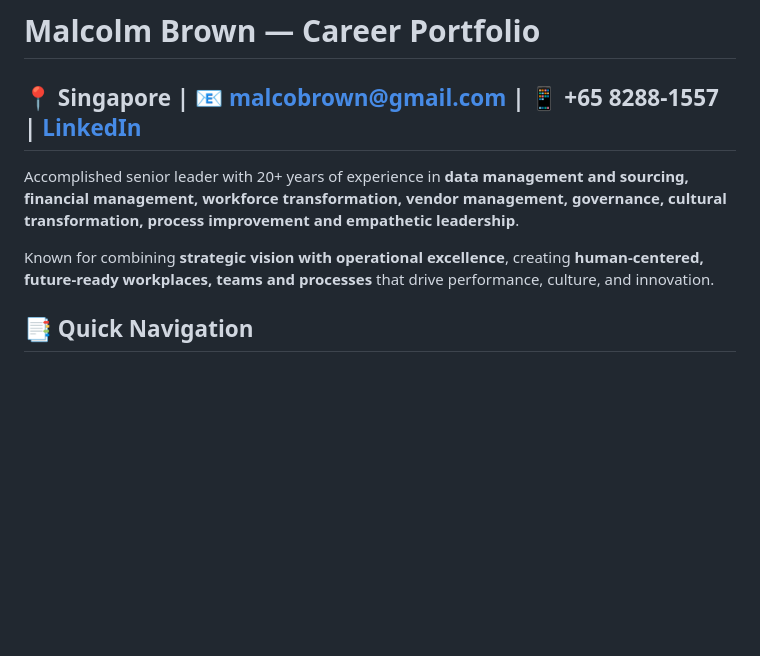
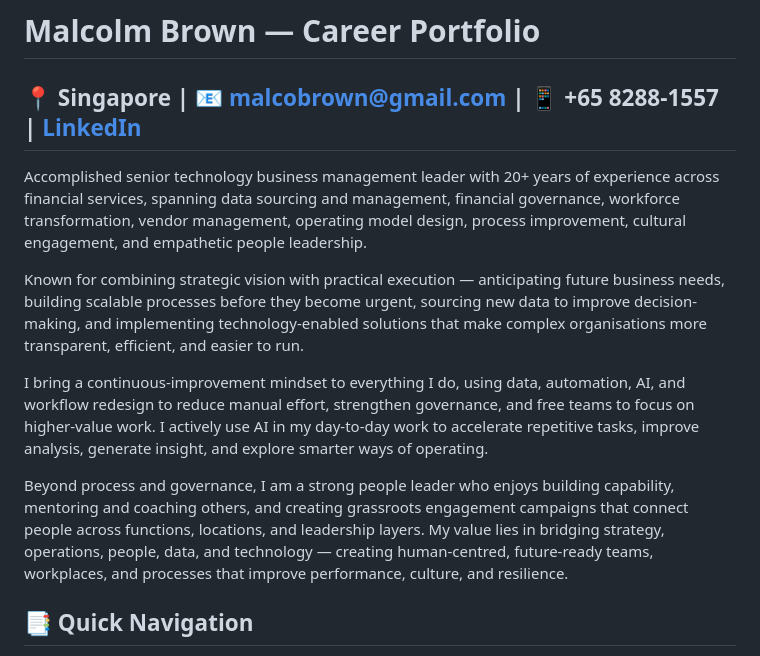
Before and after one commit to malcobrown-dotcom/Malcolm-Brown-CV, a Markdown page: README.md, the part around the change. GitHub-like rendering; blank space fills up the shorter version.

```diff
--- a/README.md
+++ b/README.md
@@ -3,9 +3,13 @@
 📍 Singapore | 📧 malcobrown@gmail.com | 📱 +65 8288-1557 | [LinkedIn](https://www.linkedin.com/in/malcolm-brown-2531529)
 ---
 
-Accomplished senior leader with 20+ years of experience in **data management and sourcing, financial management, workforce transformation, vendor management, governance, cultural transformation, process improvement and empathetic leadership**.
+Accomplished senior technology business management leader with 20+ years of experience across financial services, spanning data sourcing and management, financial governance, workforce transformation, vendor management, operating model design, process improvement, cultural engagement, and empathetic people leadership.
 
-Known for combining **strategic vision with operational excellence**, creating **human-centered, future-ready workplaces, teams and processes** that drive performance, culture, and innovation.
+Known for combining strategic vision with practical execution — anticipating future business needs, building scalable processes before they become urgent, sourcing new data to improve decision-making, and implementing technology-enabled solutions that make complex organisations more transparent, efficient, and easier to run.
+
+I bring a continuous-improvement mindset to everything I do, using data, automation, AI, and workflow redesign to reduce manual effort, strengthen governance, and free teams to focus on higher-value work. I actively use AI in my day-to-day work to accelerate repetitive tasks, improve analysis, generate insight, and explore smarter ways of operating.
+
+Beyond process and governance, I am a strong people leader who enjoys building capability, mentoring and coaching others, and creating grassroots engagement campaigns that connect people across functions, locations, and leadership layers. My value lies in bridging strategy, operations, people, data, and technology — creating human-centred, future-ready teams, workplaces, and processes that improve performance, culture, and resilience.
 
 
 
```
